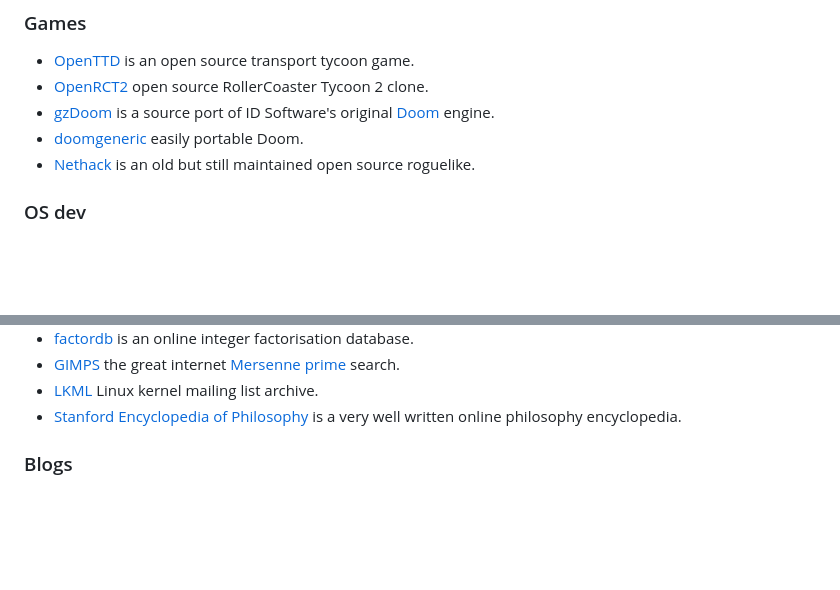
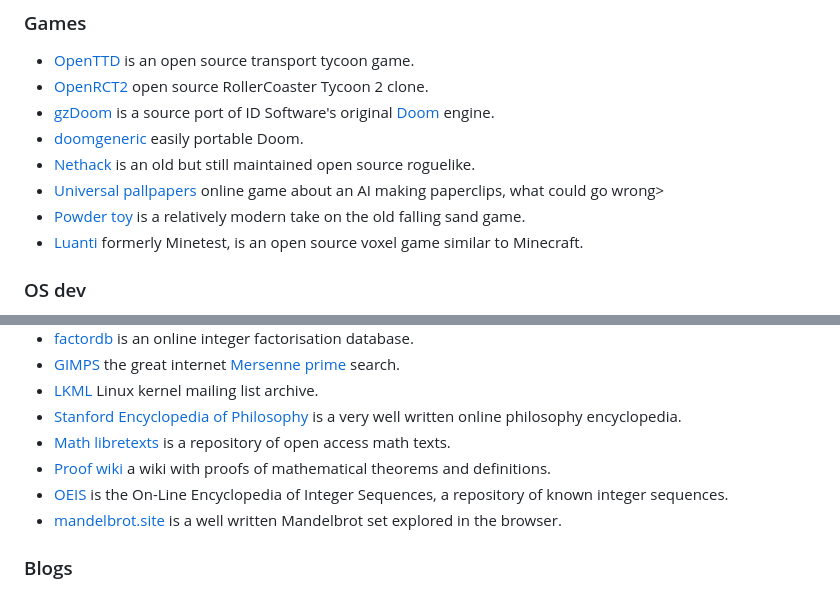
Before and after one commit to cappig/blog, a Markdown page: content/_links.md, 2 parts joined by grey strips. Rendered like a GitHub page; blank space fills up the shorter version.

Commit message:
Add some more links
* A couple of new links for the link god over at /links

```diff
--- a/content/_links.md
+++ b/content/_links.md
@@ -20,6 +20,9 @@ A collection of interesting and helpful links I found on the _World Wide Web_:
 * [gzDoom](https://github.com/ZDoom/gzdoom) is a source port of ID Software's original [Doom](https://github.com/id-Software/DOOM) engine.
 * [doomgeneric](https://github.com/ozkl/doomgeneric) easily portable Doom.
 * [Nethack](https://www.nethack.org/) is an old but still maintained open source roguelike.
+* [Universal pallpapers](https://www.decisionproblem.com/paperclips/index2.html) online game about an AI making paperclips, what could go wrong>
+* [Powder toy](https://powdertoy.co.uk/) is a relatively modern take on the old falling sand game.
+* [Luanti](https://www.luanti.org/) formerly Minetest, is an open source voxel game similar to Minecraft.
 
 ### OS dev
 
@@ -57,6 +60,10 @@ A collection of interesting and helpful links I found on the _World Wide Web_:
 * [GIMPS](https://www.mersenne.org/) the great internet [Mersenne prime](https://en.wikipedia.org/wiki/Mersenne_prime) search.
 * [LKML](https://lkml.org/) Linux kernel mailing list archive.
 * [Stanford Encyclopedia of Philosophy](https://plato.stanford.edu/) is a very well written online philosophy encyclopedia.
+* [Math libretexts](https://math.libretexts.org/) is a repository of open access math texts.
+* [Proof wiki](https://proofwiki.org/) a wiki with proofs of mathematical theorems and definitions.
+* [OEIS](https://oeis.org/) is the On-Line Encyclopedia of Integer Sequences, a repository of known integer sequences.
+* [mandelbrot.site](https://mandelbrot.site/) is a well written Mandelbrot set explored in the browser.
 
 ### Blogs
 
```
